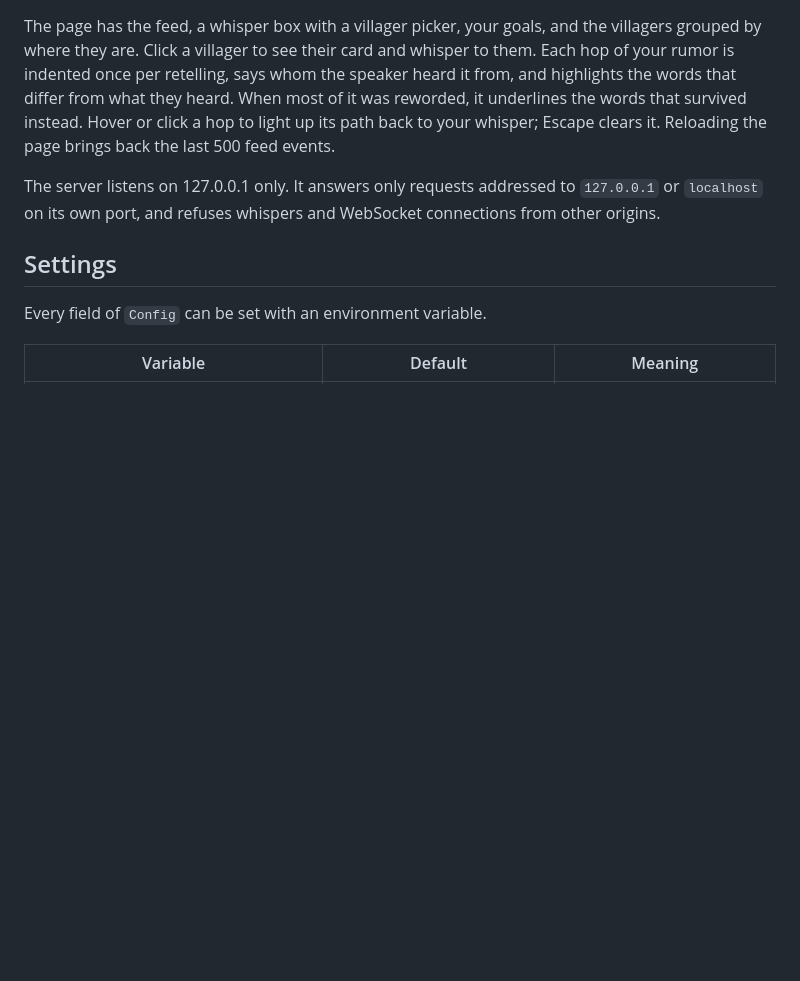
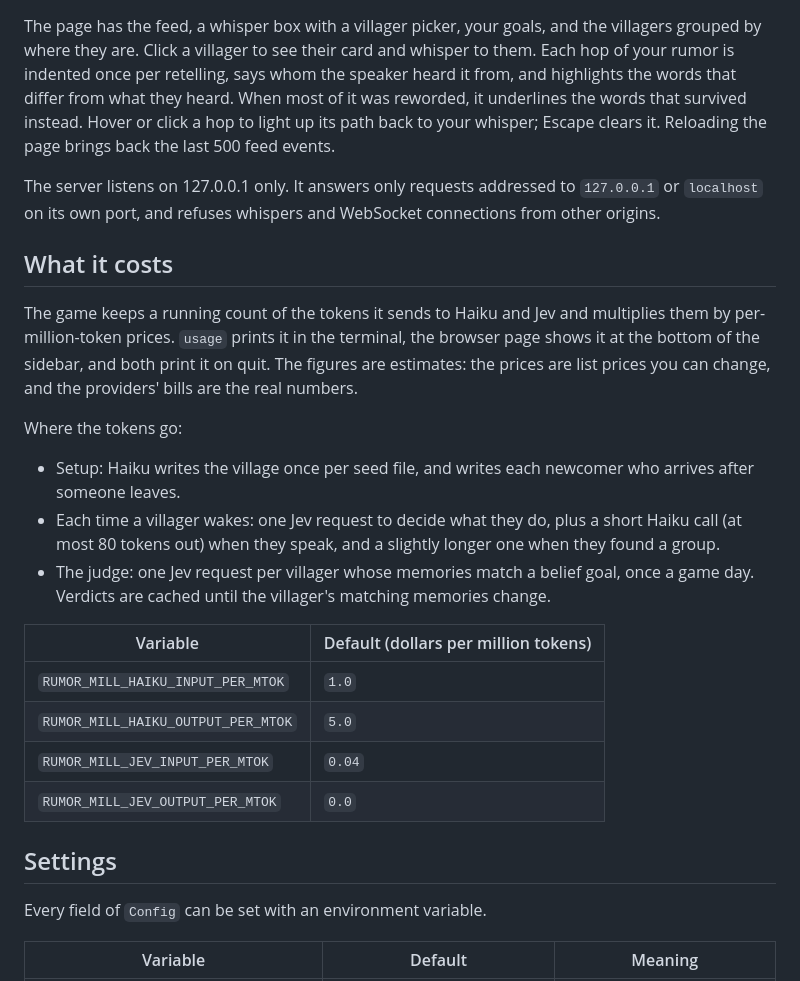
Before and after one commit to cahoots-org/contex, a Markdown page: examples/rumor_mill/README.md, the part around the change. Drawn GitHub-style; blank space fills up the shorter version.

Commit message:
Document what a Rumor Mill session costs
Says where the Haiku and Jev tokens go, the default prices and how to
change them, and that the total is an estimate.

Co-Authored-By: Claude Opus 5.5 <noreply@anthropic.com>

```diff
--- a/examples/rumor_mill/README.md
+++ b/examples/rumor_mill/README.md
@@ -112,6 +112,32 @@ The server listens on 127.0.0.1 only. It answers only requests addressed to
 `127.0.0.1` or `localhost` on its own port, and refuses whispers and WebSocket
 connections from other origins.
 
+## What it costs
+
+The game keeps a running count of the tokens it sends to Haiku and Jev and
+multiplies them by per-million-token prices. `usage` prints it in the
+terminal, the browser page shows it at the bottom of the sidebar, and both
+print it on quit. The figures are estimates: the prices are list prices you can
+change, and the providers' bills are the real numbers.
+
+Where the tokens go:
+
+- Setup: Haiku writes the village once per seed file, and writes each newcomer
+  who arrives after someone leaves.
+- Each time a villager wakes: one Jev request to decide what they do, plus a
+  short Haiku call (at most 80 tokens out) when they speak, and a slightly
+  longer one when they found a group.
+- The judge: one Jev request per villager whose memories match a belief goal,
+  once a game day. Verdicts are cached until the villager's matching memories
+  change.
+
+| Variable | Default (dollars per million tokens) |
+|---|---|
+| `RUMOR_MILL_HAIKU_INPUT_PER_MTOK` | `1.0` |
+| `RUMOR_MILL_HAIKU_OUTPUT_PER_MTOK` | `5.0` |
+| `RUMOR_MILL_JEV_INPUT_PER_MTOK` | `0.04` |
+| `RUMOR_MILL_JEV_OUTPUT_PER_MTOK` | `0.0` |
+
 ## Settings
 
 Every field of `Config` can be set with an environment variable.
```
